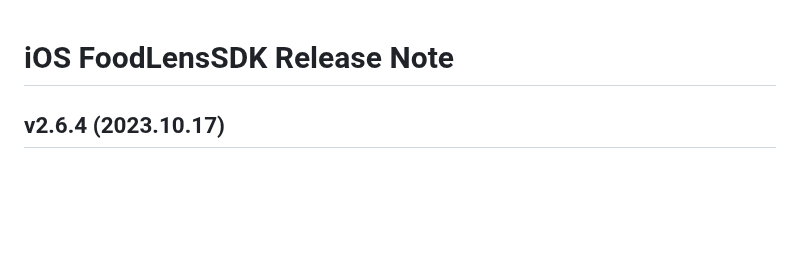
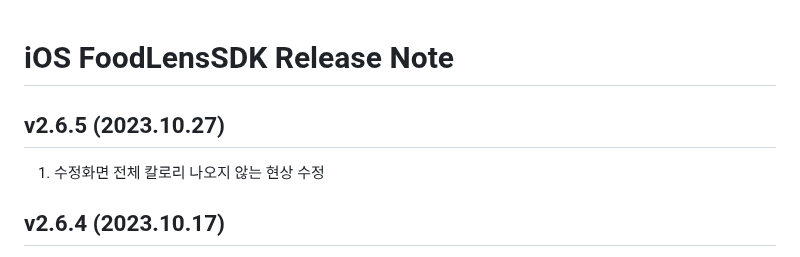
Before and after one commit to doinglab/FoodLensSDK, a Markdown page: IOS/ReleaseNote.md, the part around the change. Drawn GitHub-style; blank space fills up the shorter version.

```diff
--- a/IOS/ReleaseNote.md
+++ b/IOS/ReleaseNote.md
@@ -1,4 +1,7 @@
 # iOS FoodLensSDK Release Note
+## v2.6.5 (2023.10.27)
+1. 수정화면 전체 칼로리 나오지 않는 현상 수정
+
 ## v2.6.4 (2023.10.17)
 1. 분석결과 화면 Done 버튼 중복 클릭 방지
 2. 수정화면 음식 없을 시 강제종료 되는 현상 수정
```
